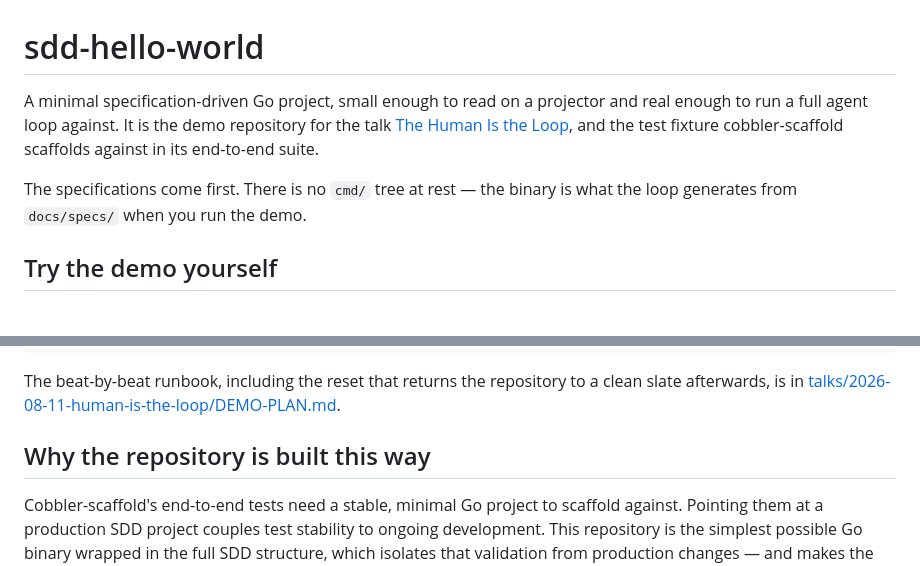
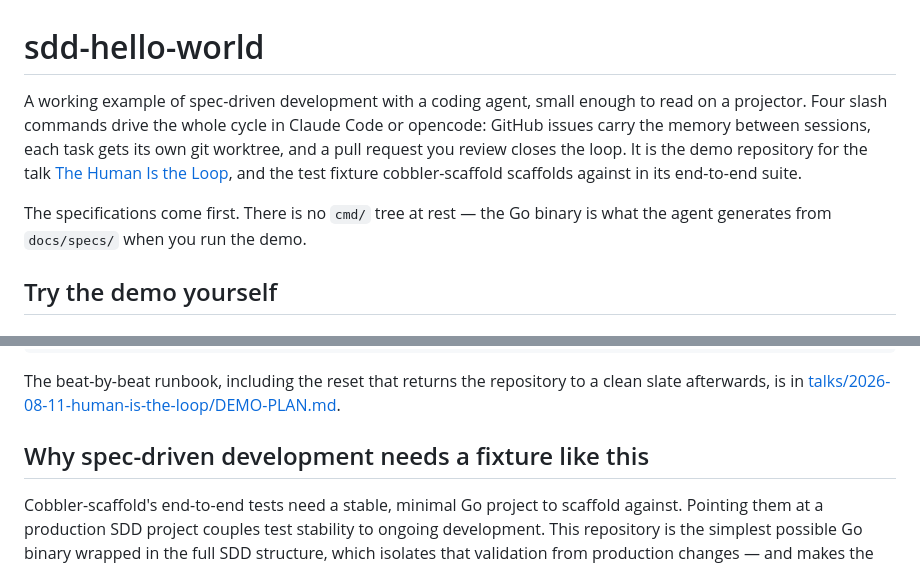
Before and after one commit to petar-djukic/sdd-hello-world, a Markdown page: README.md, 2 parts joined by grey strips. GitHub-like rendering.

Commit message:
README: name the mechanics people search for (GH-104)
The opening said 'specification-driven Go project' and 'agent loop' — true
but invisible. It now names Claude Code, opencode, GitHub issues as memory
between sessions, git worktrees per task, and the PR gate, as prose rather
than a keyword list. One heading rephrased toward the query it answers.

Every term is one the repository demonstrates; nothing added that would
attract a bounce.

Closes #104

Stats:
  Lines of code (Go, production): 0 (+0)
  Lines of code (Go, tests):      0 (+0)
  Words (documentation):          707 (+34)

Skill: do-work
Called-by: gh-issue-pop

```diff
--- a/README.md
+++ b/README.md
@@ -1,13 +1,15 @@
 # sdd-hello-world
 
-A minimal specification-driven Go project, small enough to read on a
-projector and real enough to run a full agent loop against. It is the demo
-repository for the talk
+A working example of spec-driven development with a coding agent, small
+enough to read on a projector. Four slash commands drive the whole cycle in
+Claude Code or opencode: GitHub issues carry the memory between sessions,
+each task gets its own git worktree, and a pull request you review closes the
+loop. It is the demo repository for the talk
 [The Human Is the Loop](talks/2026-08-11-human-is-the-loop/), and the test
 fixture cobbler-scaffold scaffolds against in its end-to-end suite.
 
-The specifications come first. There is no `cmd/` tree at rest — the binary
-is what the loop generates from `docs/specs/` when you run the demo.
+The specifications come first. There is no `cmd/` tree at rest — the Go
+binary is what the agent generates from `docs/specs/` when you run the demo.
 
 ## Try the demo yourself
 
@@ -95,7 +97,7 @@ The beat-by-beat runbook, including the reset that returns the repository to
 a clean slate afterwards, is in
 [talks/2026-08-11-human-is-the-loop/DEMO-PLAN.md](talks/2026-08-11-human-is-the-loop/DEMO-PLAN.md).
 
-## Why the repository is built this way
+## Why spec-driven development needs a fixture like this
 
 Cobbler-scaffold's end-to-end tests need a stable, minimal Go project to
 scaffold against. Pointing them at a production SDD project couples test
```
